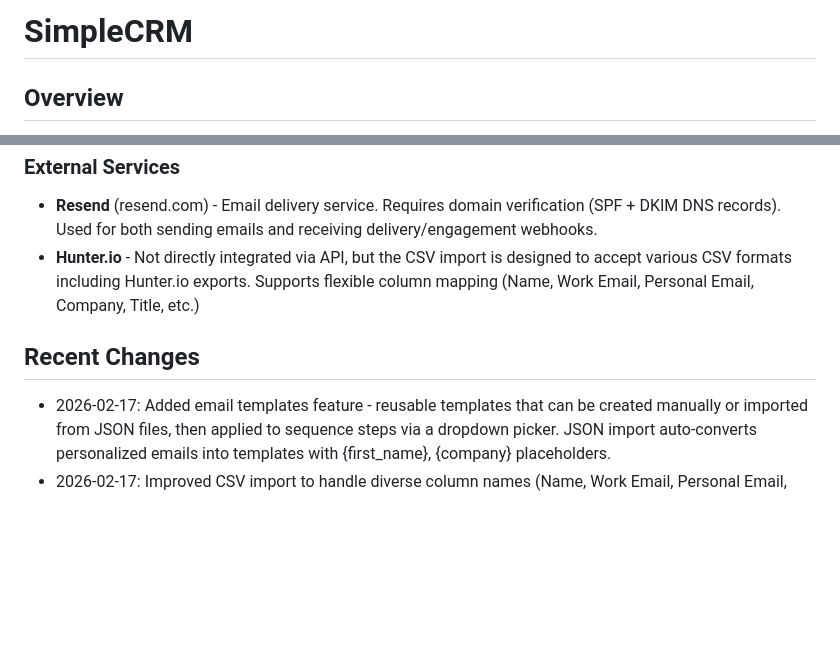
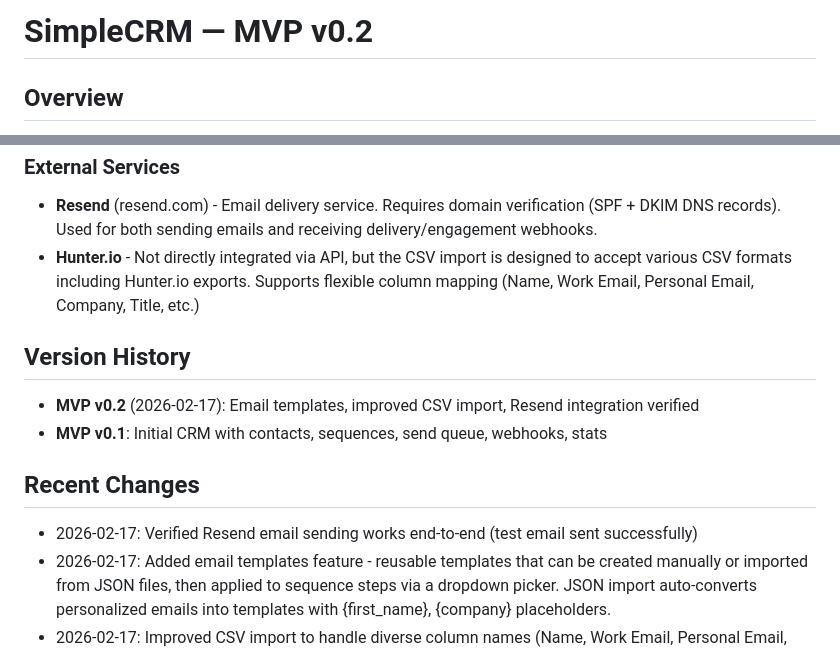
Before and after one commit to funcdude/crm-webhook, a Markdown page: replit.md, 2 parts joined by grey strips. GitHub-like rendering; blank space fills up the shorter version.

Commit message:
Update project documentation to reflect MVP v0.2 status and features
Update replit.md to include version history for MVP v0.2, detailing features like email templates, improved CSV import, and verified Resend integration.

Replit-Commit-Author: Agent
Replit-Commit-Session-Id: 73e4f687-a364-43a5-90e9-d331f3d8c750
Replit-Commit-Checkpoint-Type: full_checkpoint
Replit-Commit-Event-Id: 5def43bd-84c7-4f20-b2bb-7fd47abfb94c
Replit-Commit-Screenshot-Url: https://storage.googleapis.com/screenshot-production-us-central1/5c5df616-f0c7-4e1d-8fea-2ae2e527385a/73e4f687-a364-43a5-90e9-d331f3d8c750/A1VirI3
Replit-Helium-Checkpoint-Created: true

```diff
--- a/replit.md
+++ b/replit.md
@@ -1,4 +1,4 @@
-# SimpleCRM
+# SimpleCRM — MVP v0.2
 
 ## Overview
 
@@ -70,7 +70,12 @@ All configuration is via environment variables (Replit Secrets):
 - **Resend** (resend.com) - Email delivery service. Requires domain verification (SPF + DKIM DNS records). Used for both sending emails and receiving delivery/engagement webhooks.
 - **Hunter.io** - Not directly integrated via API, but the CSV import is designed to accept various CSV formats including Hunter.io exports. Supports flexible column mapping (Name, Work Email, Personal Email, Company, Title, etc.)
 
+## Version History
+- **MVP v0.2** (2026-02-17): Email templates, improved CSV import, Resend integration verified
+- **MVP v0.1**: Initial CRM with contacts, sequences, send queue, webhooks, stats
+
 ## Recent Changes
+- 2026-02-17: Verified Resend email sending works end-to-end (test email sent successfully)
 - 2026-02-17: Added email templates feature - reusable templates that can be created manually or imported from JSON files, then applied to sequence steps via a dropdown picker. JSON import auto-converts personalized emails into templates with {first_name}, {company} placeholders.
 - 2026-02-17: Improved CSV import to handle diverse column names (Name, Work Email, Personal Email, etc.) and skip N/A values.
 
```
